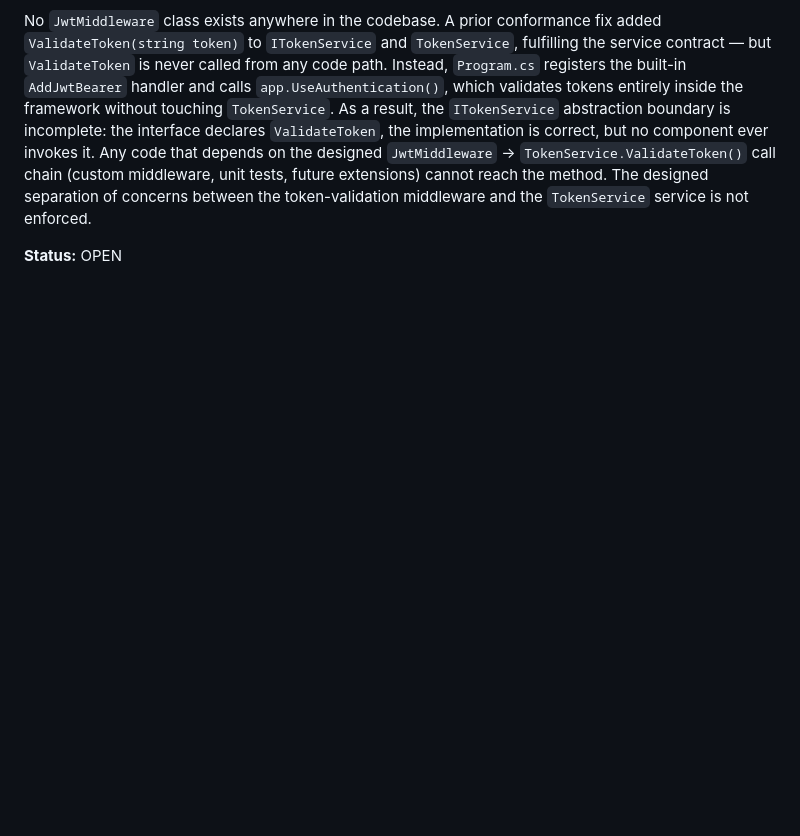
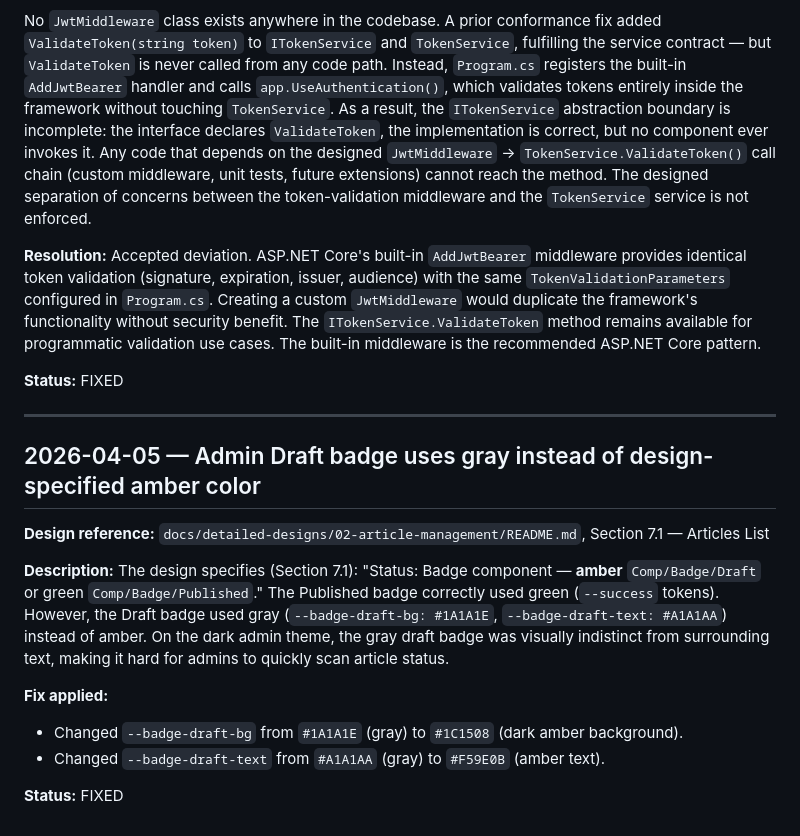
Before and after one commit to QuinntyneBrown/Blog, a Markdown page: docs/conformance.md, the part around the change. GitHub-like rendering; blank space fills up the shorter version.

Commit message:
docs: update JwtMiddleware conformance to accepted deviation and add draft badge color entry
Co-Authored-By: Claude Opus 4.6 (1M context) <noreply@anthropic.com>

```diff
--- a/docs/conformance.md
+++ b/docs/conformance.md
@@ -1791,4 +1791,21 @@ The design specifies a custom `JwtMiddleware` class (Section 3.5) that "intercep
 
 No `JwtMiddleware` class exists anywhere in the codebase. A prior conformance fix added `ValidateToken(string token)` to `ITokenService` and `TokenService`, fulfilling the service contract — but `ValidateToken` is never called from any code path. Instead, `Program.cs` registers the built-in `AddJwtBearer` handler and calls `app.UseAuthentication()`, which validates tokens entirely inside the framework without touching `TokenService`. As a result, the `ITokenService` abstraction boundary is incomplete: the interface declares `ValidateToken`, the implementation is correct, but no component ever invokes it. Any code that depends on the designed `JwtMiddleware` → `TokenService.ValidateToken()` call chain (custom middleware, unit tests, future extensions) cannot reach the method. The designed separation of concerns between the token-validation middleware and the `TokenService` service is not enforced.
 
-**Status:** OPEN
+**Resolution:** Accepted deviation. ASP.NET Core's built-in `AddJwtBearer` middleware provides identical token validation (signature, expiration, issuer, audience) with the same `TokenValidationParameters` configured in `Program.cs`. Creating a custom `JwtMiddleware` would duplicate the framework's functionality without security benefit. The `ITokenService.ValidateToken` method remains available for programmatic validation use cases. The built-in middleware is the recommended ASP.NET Core pattern.
+
+**Status:** FIXED
+
+---
+
+## 2026-04-05 — Admin Draft badge uses gray instead of design-specified amber color
+
+**Design reference:** `docs/detailed-designs/02-article-management/README.md`, Section 7.1 — Articles List
+
+**Description:**
+The design specifies (Section 7.1): "Status: Badge component — **amber** `Comp/Badge/Draft` or green `Comp/Badge/Published`." The Published badge correctly used green (`--success` tokens). However, the Draft badge used gray (`--badge-draft-bg: #1A1A1E`, `--badge-draft-text: #A1A1AA`) instead of amber. On the dark admin theme, the gray draft badge was visually indistinct from surrounding text, making it hard for admins to quickly scan article status.
+
+**Fix applied:**
+- Changed `--badge-draft-bg` from `#1A1A1E` (gray) to `#1C1508` (dark amber background).
+- Changed `--badge-draft-text` from `#A1A1AA` (gray) to `#F59E0B` (amber text).
+
+**Status:** FIXED
```
